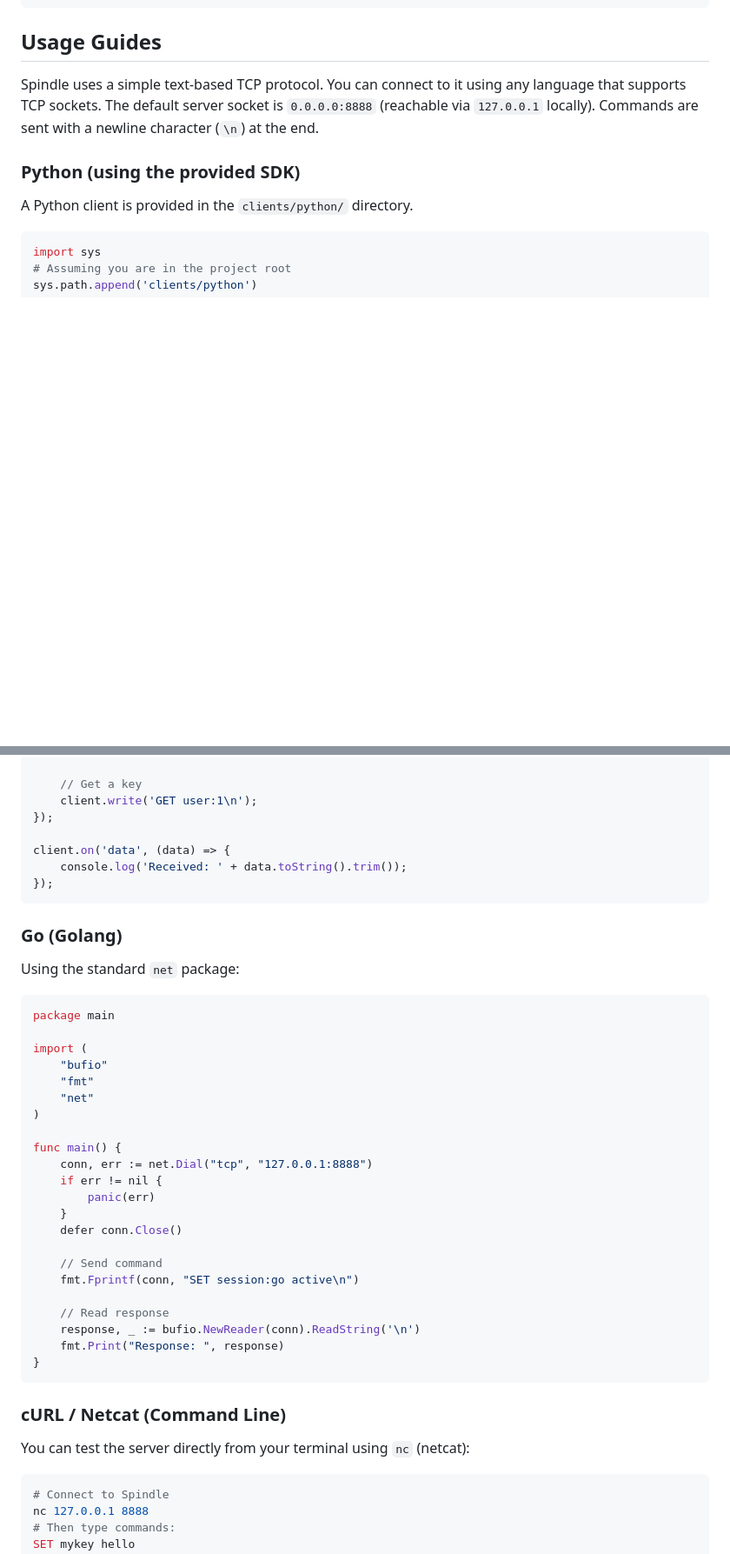
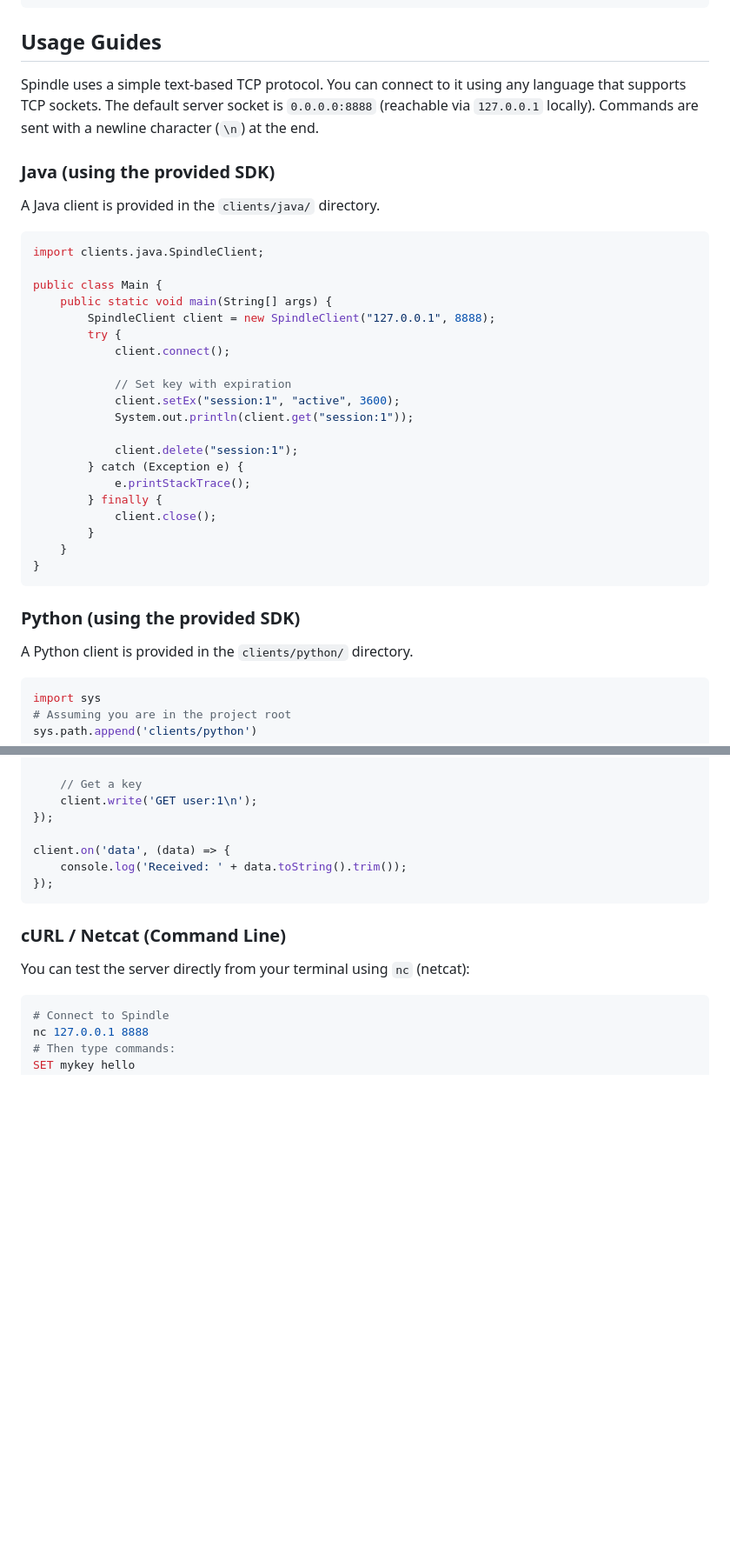
Before and after one commit to DoanTrungHuy/Spindle, a Markdown page: README.md, 2 parts joined by grey strips. Shown at 87% size. Drawn GitHub-style; blank space fills up the shorter version.

````diff
--- a/README.md
+++ b/README.md
@@ -59,6 +59,32 @@ Start the Spindle server from the build directory.
 
 Spindle uses a simple text-based TCP protocol. You can connect to it using any language that supports TCP sockets. The default server socket is `0.0.0.0:8888` (reachable via `127.0.0.1` locally). Commands are sent with a newline character (`\n`) at the end.
 
+### Java (using the provided SDK)
+A Java client is provided in the `clients/java/` directory.
+
+```java
+import clients.java.SpindleClient;
+
+public class Main {
+    public static void main(String[] args) {
+        SpindleClient client = new SpindleClient("127.0.0.1", 8888);
+        try {
+            client.connect();
+
+            // Set key with expiration
+            client.setEx("session:1", "active", 3600);
+            System.out.println(client.get("session:1"));
+
+            client.delete("session:1");
+        } catch (Exception e) {
+            e.printStackTrace();
+        } finally {
+            client.close();
+        }
+    }
+}
+```
+
 ### Python (using the provided SDK)
 A Python client is provided in the `clients/python/` directory.
 
@@ -102,34 +128,6 @@ client.on('data', (data) => {
 });
 ```
 
-### Go (Golang)
-Using the standard `net` package:
-
-```go
-package main
-
-import (
-    "bufio"
-    "fmt"
-    "net"
-)
-
-func main() {
-    conn, err := net.Dial("tcp", "127.0.0.1:8888")
-    if err != nil {
-        panic(err)
-    }
-    defer conn.Close()
-
-    // Send command
-    fmt.Fprintf(conn, "SET session:go active\n")
-
-    // Read response
-    response, _ := bufio.NewReader(conn).ReadString('\n')
-    fmt.Print("Response: ", response)
-}
-```
-
 ### cURL / Netcat (Command Line)
 You can test the server directly from your terminal using `nc` (netcat):
 
````
